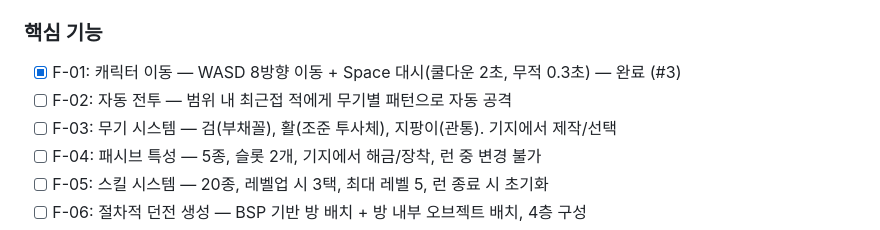
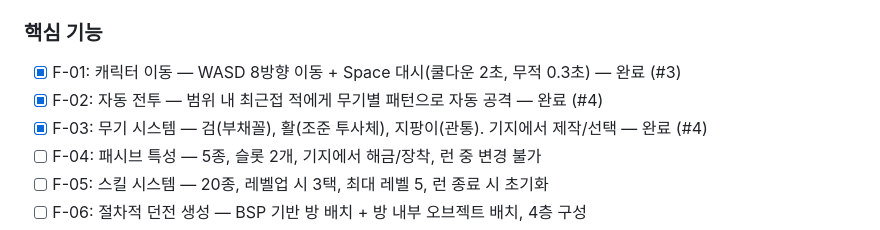
Before and after one commit to wofmaker/my-godotgame-f1, a Markdown page: docs/prd/PRD-001-dungeon-haul.md, the part around the change. GitHub-like rendering.

Commit message:
docs(prd): F-02 자동 전투 + F-03 무기 시스템 완료 표시 (#4)
Co-Authored-By: Claude Opus 4.6 (1M context) <noreply@anthropic.com>

```diff
--- a/docs/prd/PRD-001-dungeon-haul.md
+++ b/docs/prd/PRD-001-dungeon-haul.md
@@ -13,8 +13,8 @@
 
 ### 핵심 기능
 - [x] F-01: 캐릭터 이동 — WASD 8방향 이동 + Space 대시(쿨다운 2초, 무적 0.3초) — 완료 (#3)
-- [ ] F-02: 자동 전투 — 범위 내 최근접 적에게 무기별 패턴으로 자동 공격
-- [ ] F-03: 무기 시스템 — 검(부채꼴), 활(조준 투사체), 지팡이(관통). 기지에서 제작/선택
+- [x] F-02: 자동 전투 — 범위 내 최근접 적에게 무기별 패턴으로 자동 공격 — 완료 (#4)
+- [x] F-03: 무기 시스템 — 검(부채꼴), 활(조준 투사체), 지팡이(관통). 기지에서 제작/선택 — 완료 (#4)
 - [ ] F-04: 패시브 특성 — 5종, 슬롯 2개, 기지에서 해금/장착, 런 중 변경 불가
 - [ ] F-05: 스킬 시스템 — 20종, 레벨업 시 3택, 최대 레벨 5, 런 종료 시 초기화
 - [ ] F-06: 절차적 던전 생성 — BSP 기반 방 배치 + 방 내부 오브젝트 배치, 4층 구성
```
